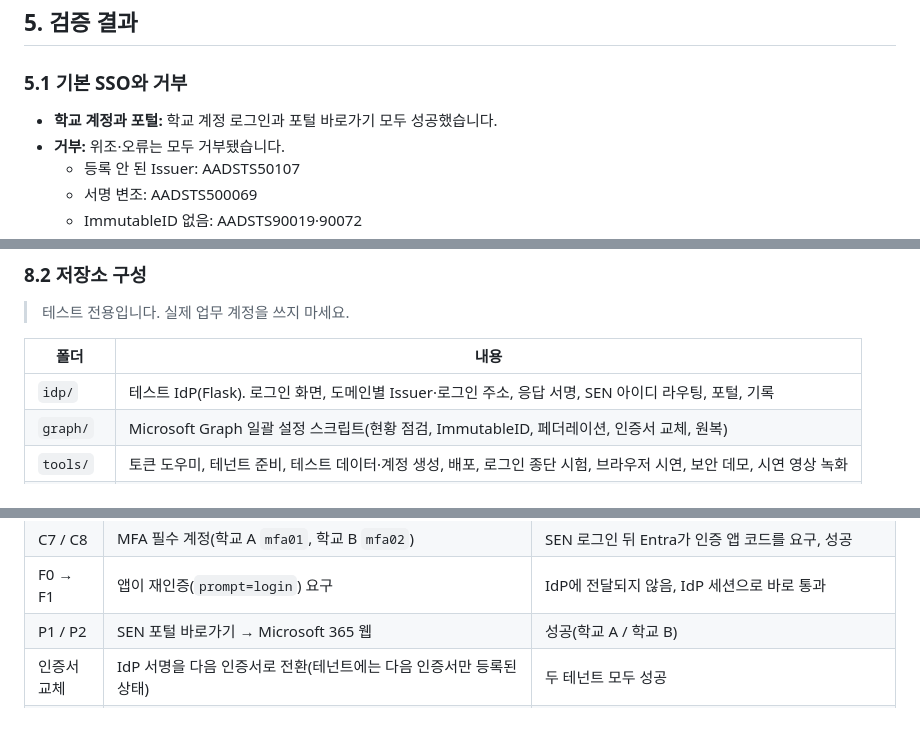
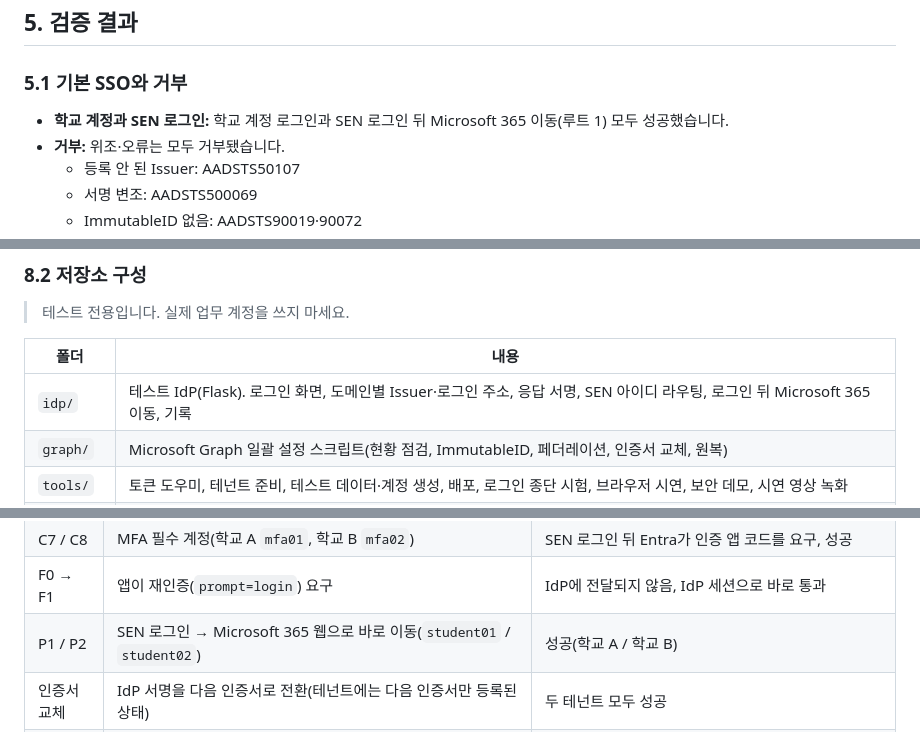
Before and after one commit to oneot/m365-edu-sso-poc, a Markdown page: README.md, 3 parts joined by grey strips. Rendered like a GitHub page.

```diff
--- a/README.md
+++ b/README.md
@@ -78,7 +78,7 @@
 
 ### 5.1 기본 SSO와 거부
 
-- **학교 계정과 포털:** 학교 계정 로그인과 포털 바로가기 모두 성공했습니다.
+- **학교 계정과 SEN 로그인:** 학교 계정 로그인과 SEN 로그인 뒤 Microsoft 365 이동(루트 1) 모두 성공했습니다.
 - **거부:** 위조·오류는 모두 거부됐습니다.
   - 등록 안 된 Issuer: AADSTS50107
   - 서명 변조: AADSTS500069
@@ -241,7 +241,7 @@ A3는 Microsoft 365 A3(Entra ID P1) 기준입니다. Office 365 A3는 Entra ID F
 
 | 폴더 | 내용 |
 |---|---|
-| `idp/` | 테스트 IdP(Flask). 로그인 화면, 도메인별 Issuer·로그인 주소, 응답 서명, SEN 아이디 라우팅, 포털, 기록 |
+| `idp/` | 테스트 IdP(Flask). 로그인 화면, 도메인별 Issuer·로그인 주소, 응답 서명, SEN 아이디 라우팅, 로그인 뒤 Microsoft 365 이동, 기록 |
 | `graph/` | Microsoft Graph 일괄 설정 스크립트(현황 점검, ImmutableID, 페더레이션, 인증서 교체, 원복) |
 | `tools/` | 토큰 도우미, 테넌트 준비, 테스트 데이터·계정 생성, 배포, 로그인 종단 시험, 브라우저 시연, 보안 데모, 시연 영상 녹화 |
 | `tests/` | Graph 스크립트 오프라인 시험(가짜 테넌트) |
@@ -331,7 +331,7 @@ python tools/record_demos.py --out-dir out/demo --publish ../m365-edu-sso-poc-de
 | C6 | 등록한 인증 수단이 없는 MFA 대상 계정 | 로그인 중 Microsoft 등록 화면에서 인증 앱을 등록한 뒤 로그인 |
 | C7 / C8 | MFA 필수 계정(학교 A `mfa01`, 학교 B `mfa02`) | SEN 로그인 뒤 Entra가 인증 앱 코드를 요구, 성공 |
 | F0 → F1 | 앱이 재인증(`prompt=login`) 요구 | IdP에 전달되지 않음, IdP 세션으로 바로 통과 |
-| P1 / P2 | SEN 포털 바로가기 → Microsoft 365 웹 | 성공(학교 A / 학교 B) |
+| P1 / P2 | SEN 로그인 → Microsoft 365 웹으로 바로 이동(`student01` / `student02`) | 성공(학교 A / 학교 B) |
 | 인증서 교체 | IdP 서명을 다음 인증서로 전환(테넌트에는 다음 인증서만 등록된 상태) | 두 테넌트 모두 성공 |
 | R5 | 학교 B 테넌트를 지정한 앱(SharePoint처럼 테넌트 고정 주소)에 SEN 아이디 입력 | 성공 |
 | R6 | 라우팅 테넌트를 지정한 앱에 학교 B 학생 | 거부(AADSTS50020) |
```
Also changed, not shown: other parts of README.md (+5 -4 lines), images/login-route-1-sen-portal.png, images/poc-configuration.png, 10 other files.
